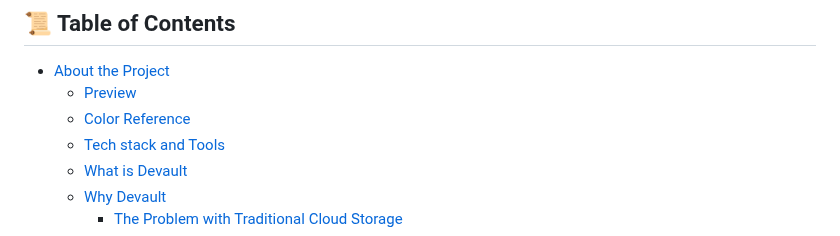
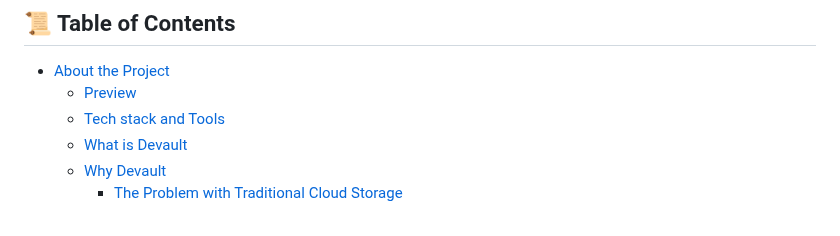
Before and after one commit to Mohamed-Shalaan/ProjectCAPI, a Markdown page: README.md, the part around one of its changes. Drawn GitHub-style.

```diff
--- a/README.md
+++ b/README.md
@@ -54,7 +54,6 @@
 
 *   [About the Project](#tada-about-the-project)
     *   [Preview](#preview-screenshots)
-    *   [Color Reference](#art-color-reference)
     *   [Tech stack and Tools](#hammer_and_wrench-tech-stack-and-tools)
     *   [What is Devault](#microphone-what-is-devault)
     *   [Why Devault](#mag-why-devault)
```
Also changed, not shown: other parts of README.md (+14 -5 lines).
